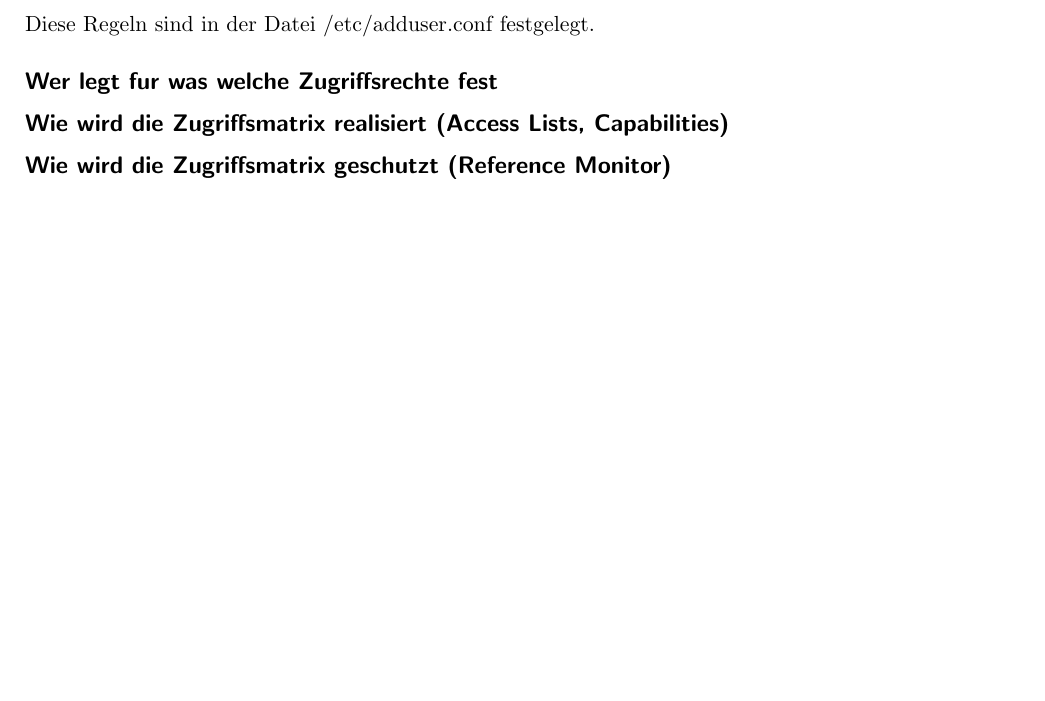
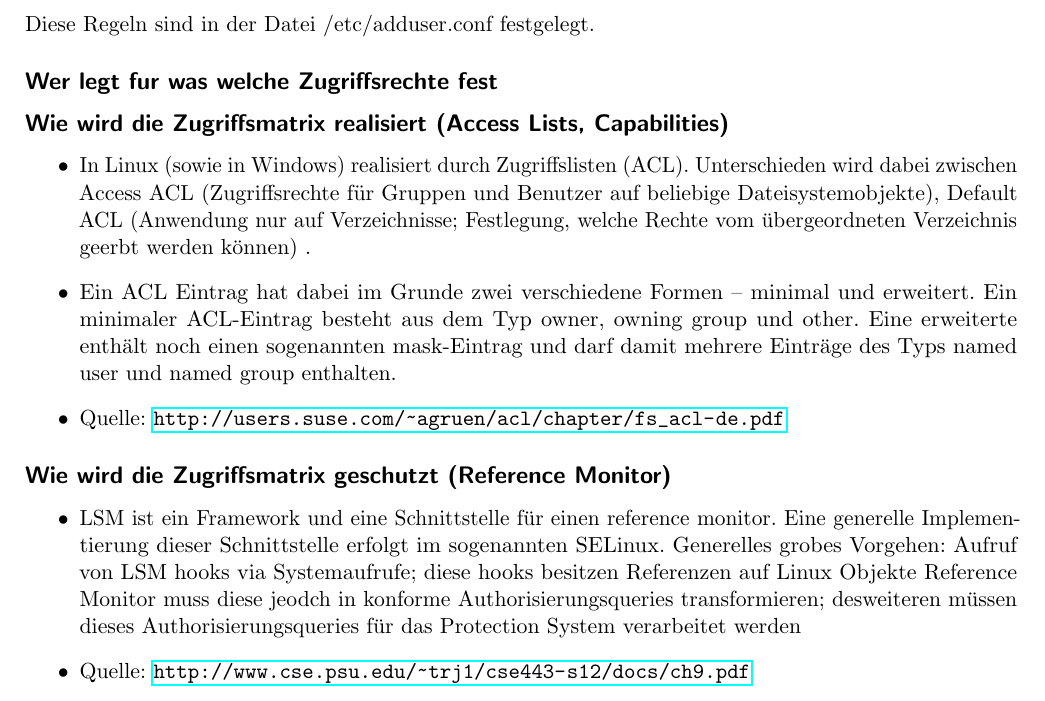
Before and after one commit to DenniJensen/Rechnersicherheit, a LaTeX problem sheet (uebungen/ueb08/08.tex): part of page 2 of 2, cut so that both start at the same text, the shorter picture padded with empty space. Compiled offline with pdfLaTeX.

Commit message:
added infos for access control lists and reference monitor

```diff
--- a/uebungen/ueb08/08.tex
+++ b/uebungen/ueb08/08.tex
@@ -161,6 +161,29 @@ Diese Regeln sind in der Datei /etc/adduser.conf festgelegt.
 
 \subsection*{Wer legt fur was welche Zugriffsrechte fest}
 \subsection*{Wie wird die Zugriffsmatrix realisiert (Access Lists, Capabilities)}
+
+\begin{itemize}
+  \item In Linux (sowie in Windows) realisiert durch Zugriffslisten (ACL). Unterschieden wird
+  dabei zwischen Access ACL (Zugriffsrechte für Gruppen und Benutzer auf beliebige Dateisystemobjekte),
+  Default ACL (Anwendung nur auf Verzeichnisse; Festlegung, welche Rechte vom übergeordneten
+  Verzeichnis geerbt werden können) .
+  \item Ein ACL Eintrag hat dabei im Grunde zwei verschiedene Formen – minimal und erweitert. Ein
+  minimaler ACL-Eintrag besteht aus dem Typ owner, owning group und other. Eine erweiterte enthält
+  noch einen sogenannten mask-Eintrag und darf damit mehrere Einträge des Typs named user und named
+  group enthalten.
+  \item Quelle: \url{http://users.suse.com/~agruen/acl/chapter/fs_acl-de.pdf}
+\end{itemize}
+
 \subsection*{Wie wird die Zugriffsmatrix geschutzt (Reference Monitor)}
 
+\begin{itemize}
+  \item LSM ist ein Framework und eine Schnittstelle für einen reference monitor. Eine generelle
+  Implementierung dieser Schnittstelle erfolgt im sogenannten SELinux. Generelles grobes Vorgehen:
+  Aufruf von LSM hooks via Systemaufrufe; diese hooks besitzen Referenzen auf Linux Objekte
+  Reference Monitor muss diese jeodch in konforme Authorisierungsqueries
+  transformieren; desweiteren müssen dieses Authorisierungsqueries für das Protection System
+  verarbeitet werden
+  \item Quelle: \url{http://www.cse.psu.edu/~trj1/cse443-s12/docs/ch9.pdf}
+\end{itemize}
+
 \end{document}
```
